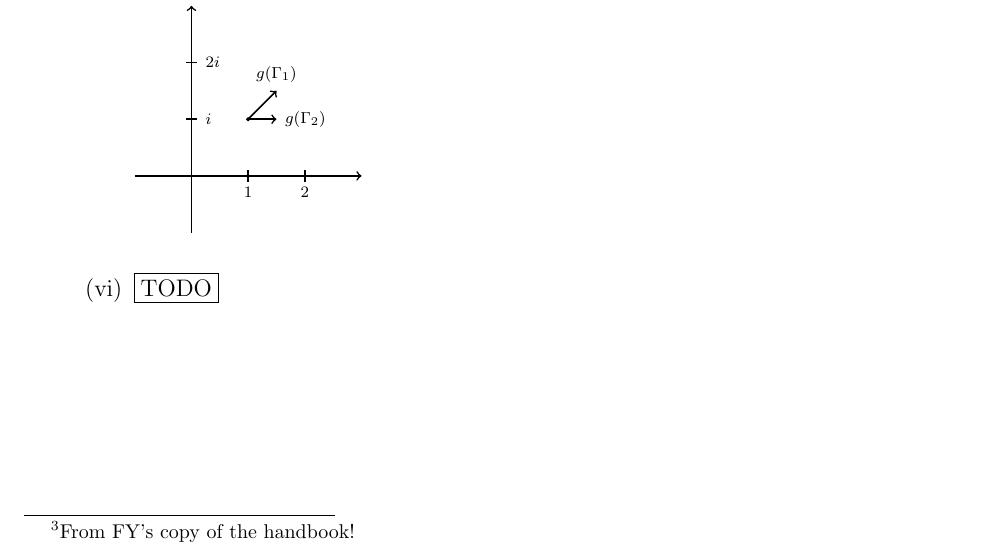
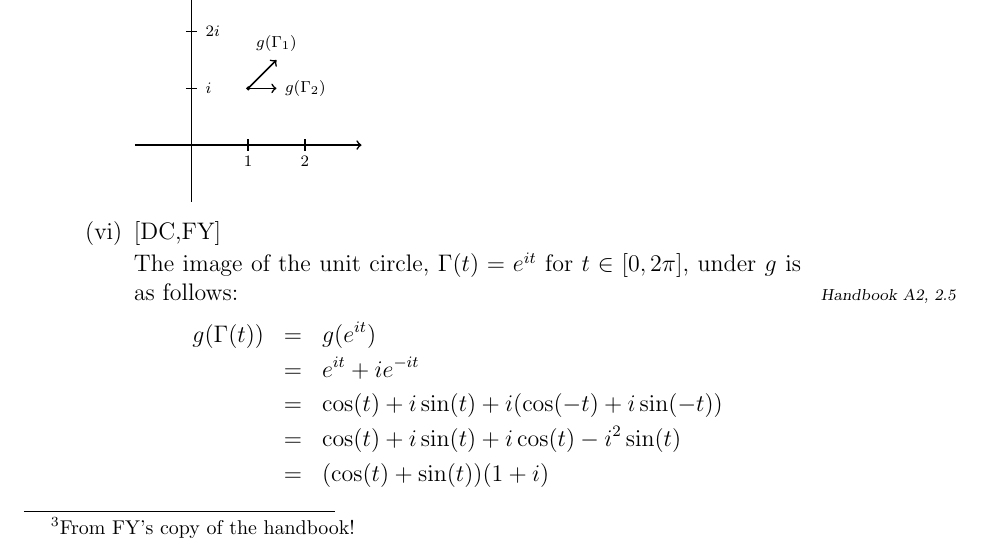
Before and after one commit to fredyouhanaie/OU-Maths, a LaTeX document (M337-2013-paper/m337-2013-1.tex, which reads M337-2013-paper/m337-2013-1q09.tex): part of page 17 of 22, cut so that both start at the same text. Compiled offline with pdfLaTeX.

Commit message:
added solution to q9b(vi)

```diff
--- a/M337-2013-paper/m337-2013-1q09.tex
+++ b/M337-2013-paper/m337-2013-1q09.tex
@@ -101,8 +101,19 @@ The directions of $g(\Gamma_1)$ and $g(\Gamma_2)$ are shown below:
 
 \input{m337-2013-1q09b-v}
 
-\item[(vi)]
-\todo
+\item[(vi)][DC,FY]
+
+The image of the unit circle, $\Gamma(t)=e^{it}$ for $t\in[0,2\pi]$,
+under $g$ is as follows:\hbm{A2}{2.5}
+\begin{eqnarray*}
+g(\Gamma(t))
+	&=& g(e^{it}) \\
+	&=& e^{it}+ie^{-it} \\
+	&=& \cos(t) + i\sin(t) +i(\cos(-t)+i\sin(-t)) \\
+	&=& \cos(t)+i\sin(t)+i\cos(t)-i^2\sin(t) \\
+	&=& (\cos(t)+\sin(t))(1+i)
+\end{eqnarray*}
+
 \end{itemize}
 
 \end{itemize}
```
Also changed, not shown: M337-2013-paper/m337-2013-1.pdf.
